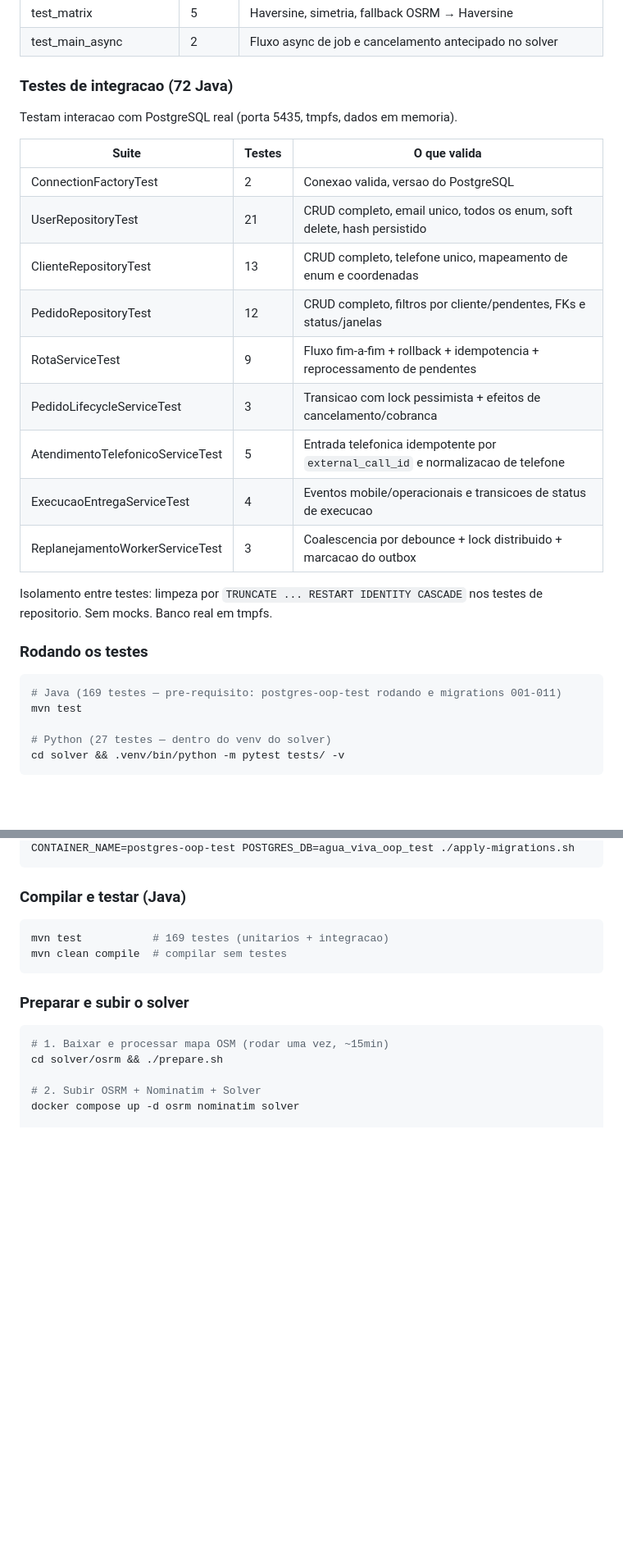
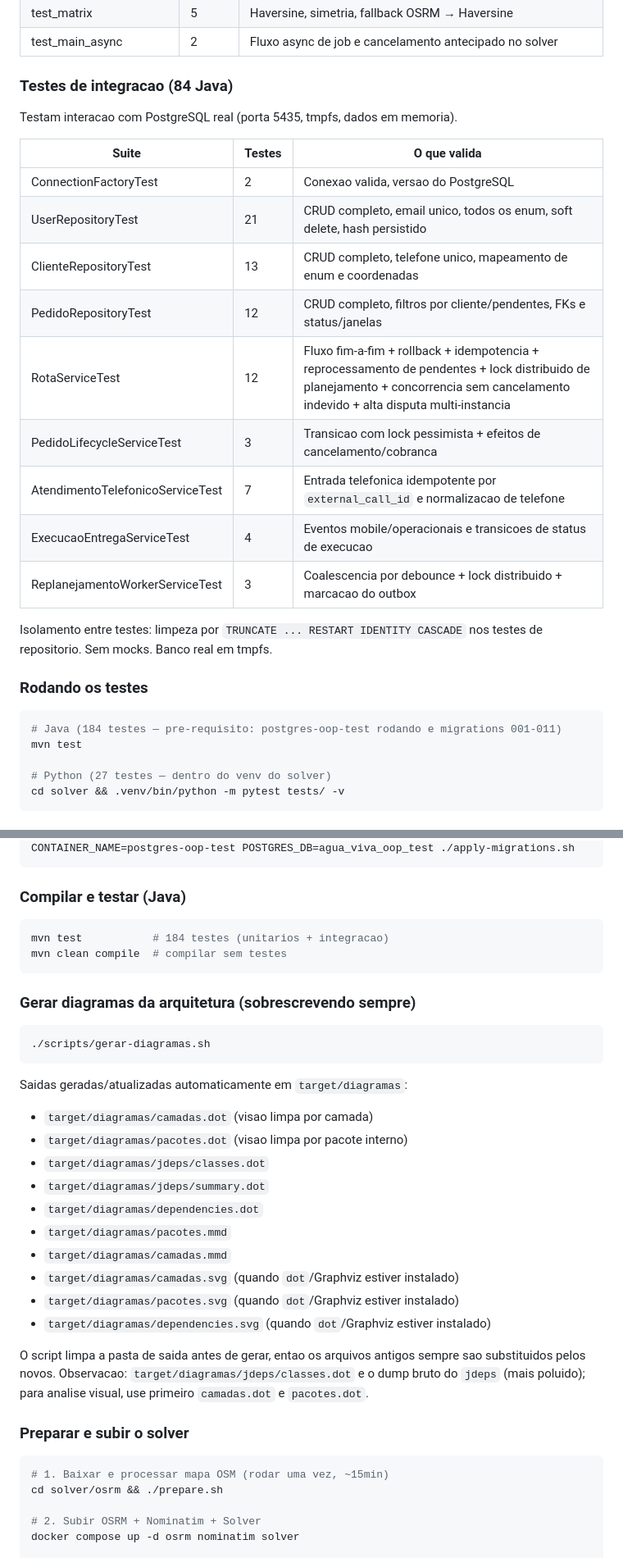
Before and after one commit to jotavsevla/agua-viva-oop, a Markdown page: README.md, 2 parts joined by grey strips. Shown at 82% size. Drawn GitHub-style; blank space fills up the shorter version.

````diff
--- a/README.md
+++ b/README.md
@@ -357,7 +358,7 @@ Testam logica pura sem dependencias externas (sem banco, sem rede, sem Docker).
 | test_matrix      | 5      | Haversine, simetria, fallback OSRM → Haversine                 |
 | test_main_async  | 2      | Fluxo async de job e cancelamento antecipado no solver          |
 
-### Testes de integracao (72 Java)
+### Testes de integracao (84 Java)
 
 Testam interacao com PostgreSQL real (porta 5435, tmpfs, dados em memoria).
 
@@ -367,9 +368,9 @@ Testam interacao com PostgreSQL real (porta 5435, tmpfs, dados em memoria).
 | UserRepositoryTest    | 21     | CRUD completo, email unico, todos os enum, soft delete, hash persistido |
 | ClienteRepositoryTest | 13     | CRUD completo, telefone unico, mapeamento de enum e coordenadas |
 | PedidoRepositoryTest  | 12     | CRUD completo, filtros por cliente/pendentes, FKs e status/janelas |
-| RotaServiceTest       | 9      | Fluxo fim-a-fim + rollback + idempotencia + reprocessamento de pendentes |
+| RotaServiceTest       | 12     | Fluxo fim-a-fim + rollback + idempotencia + reprocessamento de pendentes + lock distribuido de planejamento + concorrencia sem cancelamento indevido + alta disputa multi-instancia |
 | PedidoLifecycleServiceTest | 3 | Transicao com lock pessimista + efeitos de cancelamento/cobranca |
-| AtendimentoTelefonicoServiceTest | 5 | Entrada telefonica idempotente por `external_call_id` e normalizacao de telefone |
+| AtendimentoTelefonicoServiceTest | 7 | Entrada telefonica idempotente por `external_call_id` e normalizacao de telefone |
 | ExecucaoEntregaServiceTest | 4 | Eventos mobile/operacionais e transicoes de status de execucao |
 | ReplanejamentoWorkerServiceTest | 3 | Coalescencia por debounce + lock distribuido + marcacao do outbox |
 
@@ -379,7 +380,7 @@ Sem mocks. Banco real em tmpfs.
 ### Rodando os testes
 
 ```bash
-# Java (169 testes — pre-requisito: postgres-oop-test rodando e migrations 001-011)
+# Java (184 testes — pre-requisito: postgres-oop-test rodando e migrations 001-011)
 mvn test
 
 # Python (27 testes — dentro do venv do solver)
@@ -524,9 +534,30 @@ CONTAINER_NAME=postgres-oop-test POSTGRES_DB=agua_viva_oop_test ./apply-migratio
 ### Compilar e testar (Java)
 
 ```bash
-mvn test           # 169 testes (unitarios + integracao)
+mvn test           # 184 testes (unitarios + integracao)
 mvn clean compile  # compilar sem testes
 ```
+
+### Gerar diagramas da arquitetura (sobrescrevendo sempre)
+
+```bash
+./scripts/gerar-diagramas.sh
+```
+
+Saidas geradas/atualizadas automaticamente em `target/diagramas`:
+- `target/diagramas/camadas.dot` (visao limpa por camada)
+- `target/diagramas/pacotes.dot` (visao limpa por pacote interno)
+- `target/diagramas/jdeps/classes.dot`
+- `target/diagramas/jdeps/summary.dot`
+- `target/diagramas/dependencies.dot`
+- `target/diagramas/pacotes.mmd`
+- `target/diagramas/camadas.mmd`
+- `target/diagramas/camadas.svg` (quando `dot`/Graphviz estiver instalado)
+- `target/diagramas/pacotes.svg` (quando `dot`/Graphviz estiver instalado)
+- `target/diagramas/dependencies.svg` (quando `dot`/Graphviz estiver instalado)
+
+O script limpa a pasta de saida antes de gerar, entao os arquivos antigos sempre sao substituidos pelos novos.
+Observacao: `target/diagramas/jdeps/classes.dot` e o dump bruto do `jdeps` (mais poluido); para analise visual, use primeiro `camadas.dot` e `pacotes.dot`.
 
 ### Preparar e subir o solver
 
````
Also changed, not shown: other parts of README.md (+22 -4 lines), docs/ROADMAP.md (+6 -2 lines), docs/TESTES.md (+89 -8 lines).
